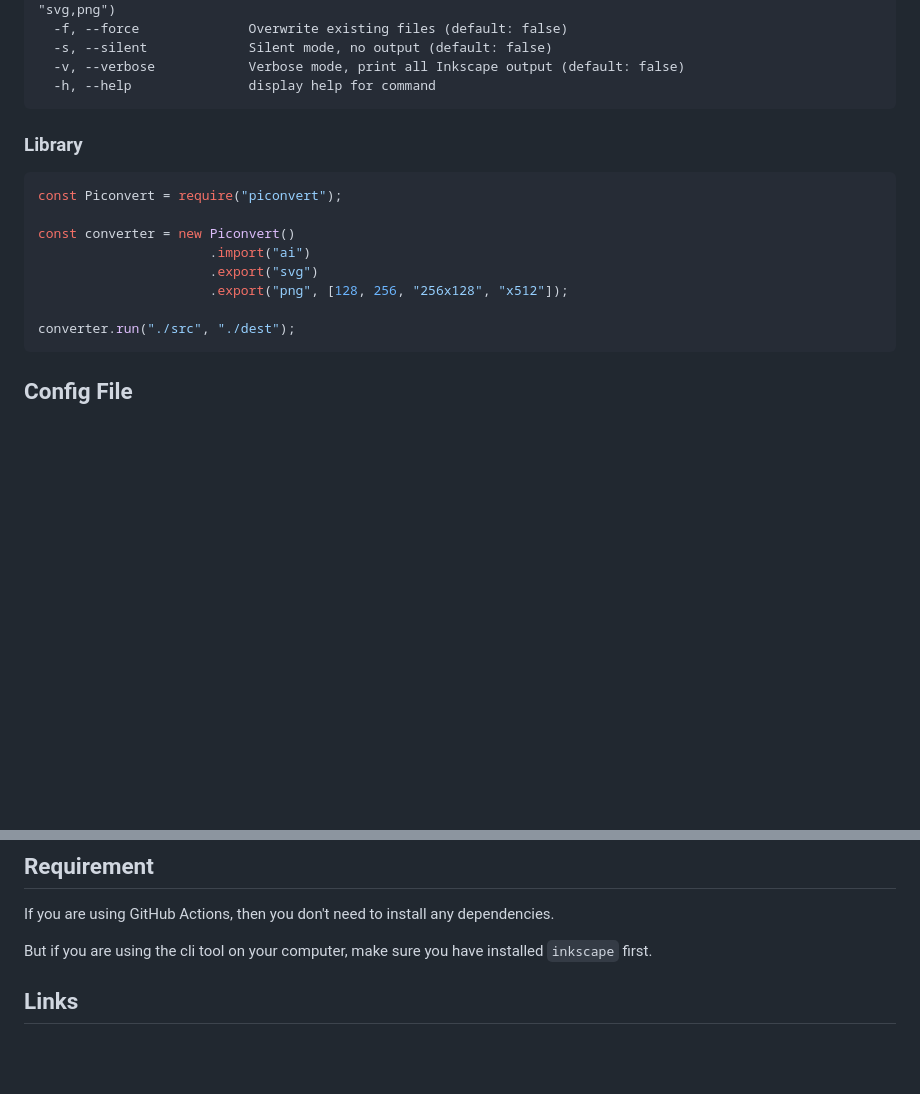
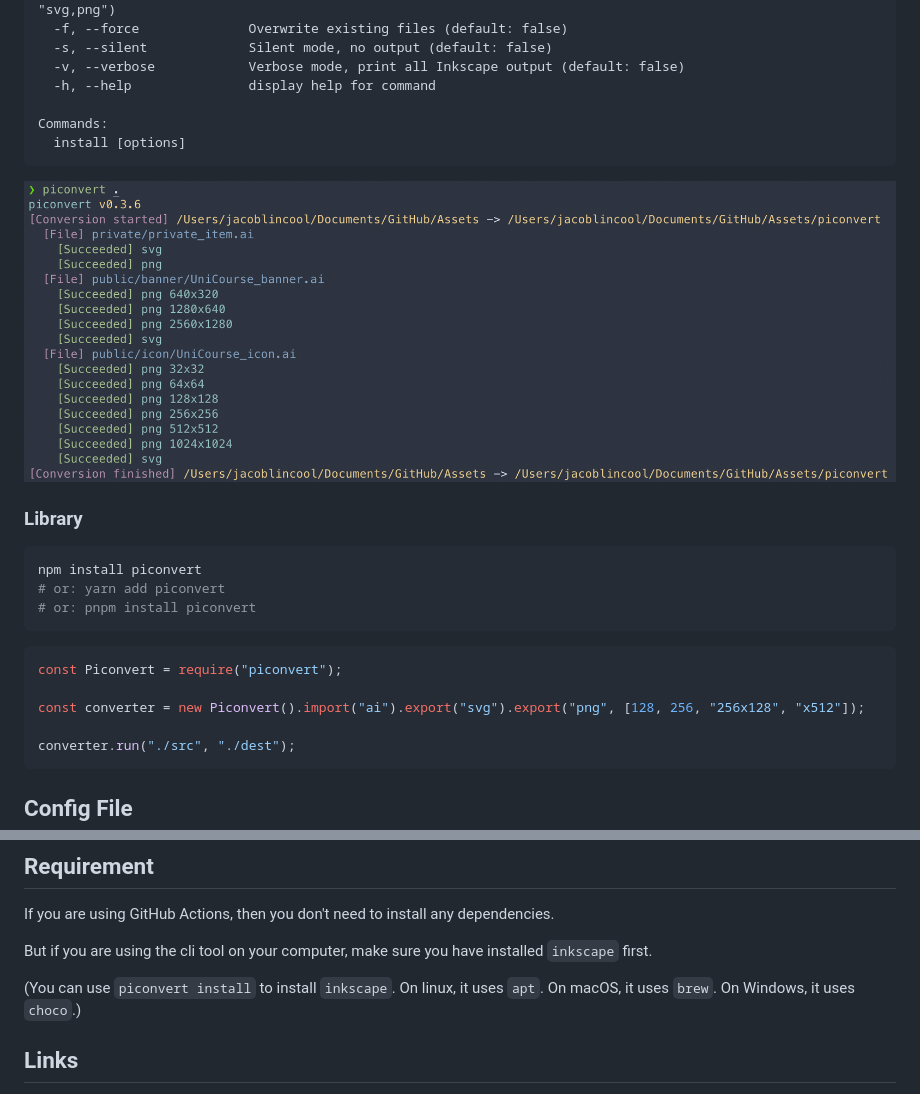
Before and after one commit to JacobLinCool/piconvert, a Markdown page: README.md, 2 parts joined by grey strips. GitHub-like rendering; pictures changed too: images/piconvert-demo.png (added); blank space fills up the shorter version.

Commit message:
docs: add cli screenshot

````diff
--- a/README.md
+++ b/README.md
@@ -46,17 +46,25 @@ Options:
   -s, --silent             Silent mode, no output (default: false)
   -v, --verbose            Verbose mode, print all Inkscape output (default: false)
   -h, --help               display help for command
+
+Commands:
+  install [options]
 ```
 
+![CLI Demo](images/piconvert-demo.png)
+
 ### Library
+
+```bash
+npm install piconvert
+# or: yarn add piconvert
+# or: pnpm install piconvert
+```
 
 ```javascript
 const Piconvert = require("piconvert");
 
-const converter = new Piconvert()
-                      .import("ai")
-                      .export("svg")
-                      .export("png", [128, 256, "256x128", "x512"]);
+const converter = new Piconvert().import("ai").export("svg").export("png", [128, 256, "256x128", "x512"]);
 
 converter.run("./src", "./dest");
 ```
@@ -105,6 +113,8 @@ If you are using GitHub Actions, then you don't need to install any dependencies
 
 But if you are using the cli tool on your computer, make sure you have installed `inkscape` first.
 
+(You can use `piconvert install` to install `inkscape`. On linux, it uses `apt`. On macOS, it uses `brew`. On Windows, it uses `choco`.)
+
 ## Links
 
 -   [GitHub Actions](https://github.com/marketplace/actions/piconvert)
````
Also changed, not shown: other parts of README.md (+3 -3 lines).
